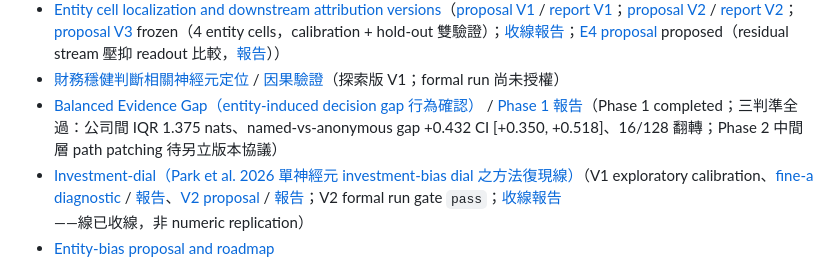
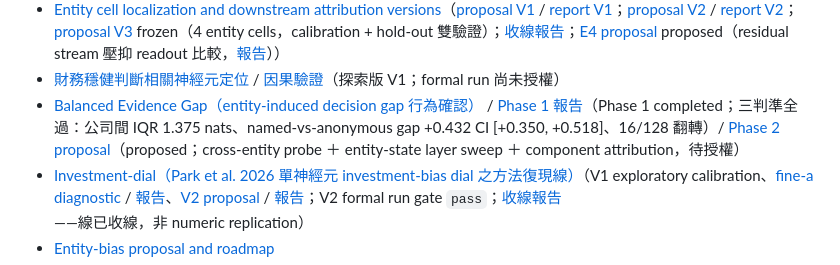
Before and after one commit to novis10813/llm-bias, a Markdown page: AGENTS.md, the part around the change. Drawn GitHub-style.

```diff
--- a/AGENTS.md
+++ b/AGENTS.md
@@ -33,7 +33,7 @@ frozen；還原方式見 [`archive/README.md`](archive/README.md)。
 - [Technology header-span sensitivity proposal](docs/span-sensitivity/proposal.md) / [discovery report](docs/span-sensitivity/report-status.md)（V1 discovery completed；`same_sector_swap` 為 calibration primary condition，calibration/test protocol 未凍結）
 - [Entity cell localization and downstream attribution versions](docs/entity-cell-localization/README.md)（[proposal V1](docs/entity-cell-localization/proposal-v1.md) / [report V1](docs/entity-cell-localization/report-v1.md)；[proposal V2](docs/entity-cell-localization/proposal-v2.md) / [report V2](docs/entity-cell-localization/report-v2.md)；[proposal V3](docs/entity-cell-localization/proposal-v3.md) frozen（4 entity cells，calibration + hold-out 雙驗證）；[收線報告](docs/entity-cell-localization/report-line-closing.md)；[E4 proposal](docs/entity-cell-localization/proposal-e4.md) proposed（residual stream 壓抑 readout 比較，[報告](docs/entity-cell-localization/report-e4-readout-delta.md)））
 - [財務穩健判斷相關神經元定位](docs/financial-soundness-localization/proposal.md) / [因果驗證](docs/financial-soundness-causal-validation/proposal.md)（探索版 V1；formal run 尚未授權）
-- [Balanced Evidence Gap（entity-induced decision gap 行為確認）](docs/balanced-evidence-gap/proposal.md) / [Phase 1 報告](docs/balanced-evidence-gap/report-phase1.md)（Phase 1 completed；三判準全過：公司間 IQR 1.375 nats、named-vs-anonymous gap +0.432 CI [+0.350, +0.518]、16/128 翻轉；Phase 2 中間層 path patching 待另立版本協議）
+- [Balanced Evidence Gap（entity-induced decision gap 行為確認）](docs/balanced-evidence-gap/proposal.md) / [Phase 1 報告](docs/balanced-evidence-gap/report-phase1.md)（Phase 1 completed；三判準全過：公司間 IQR 1.375 nats、named-vs-anonymous gap +0.432 CI [+0.350, +0.518]、16/128 翻轉）/ [Phase 2 proposal](docs/balanced-evidence-gap/proposal-phase2.md)（proposed；cross-entity probe ＋ entity-state layer sweep ＋ component attribution，待授權）
 - [Investment-dial（Park et al. 2026 單神經元 investment-bias dial 之方法復現線）](docs/investment-dial/README.md)（V1 exploratory calibration、[fine-a diagnostic](docs/investment-dial/diagnostic-fine-a.md) / [報告](docs/investment-dial/report-fine-a.md)、[V2 proposal](docs/investment-dial/proposal-v2.md) / [報告](docs/investment-dial/report-v2.md)；V2 formal run gate `pass`；[收線報告](docs/investment-dial/report-line-closing.md)——線已收線，非 numeric replication）
 - [Entity-bias proposal and roadmap](docs/proposal/README.md)
 - [Artifact identity and run manifest contract](docs/artifact-contract.md)
```
Also changed, not shown: docs/balanced-evidence-gap/proposal-phase2.md (added, +204 -0 lines), docs/balanced-evidence-gap/report-phase1.md (+7 -6 lines).
